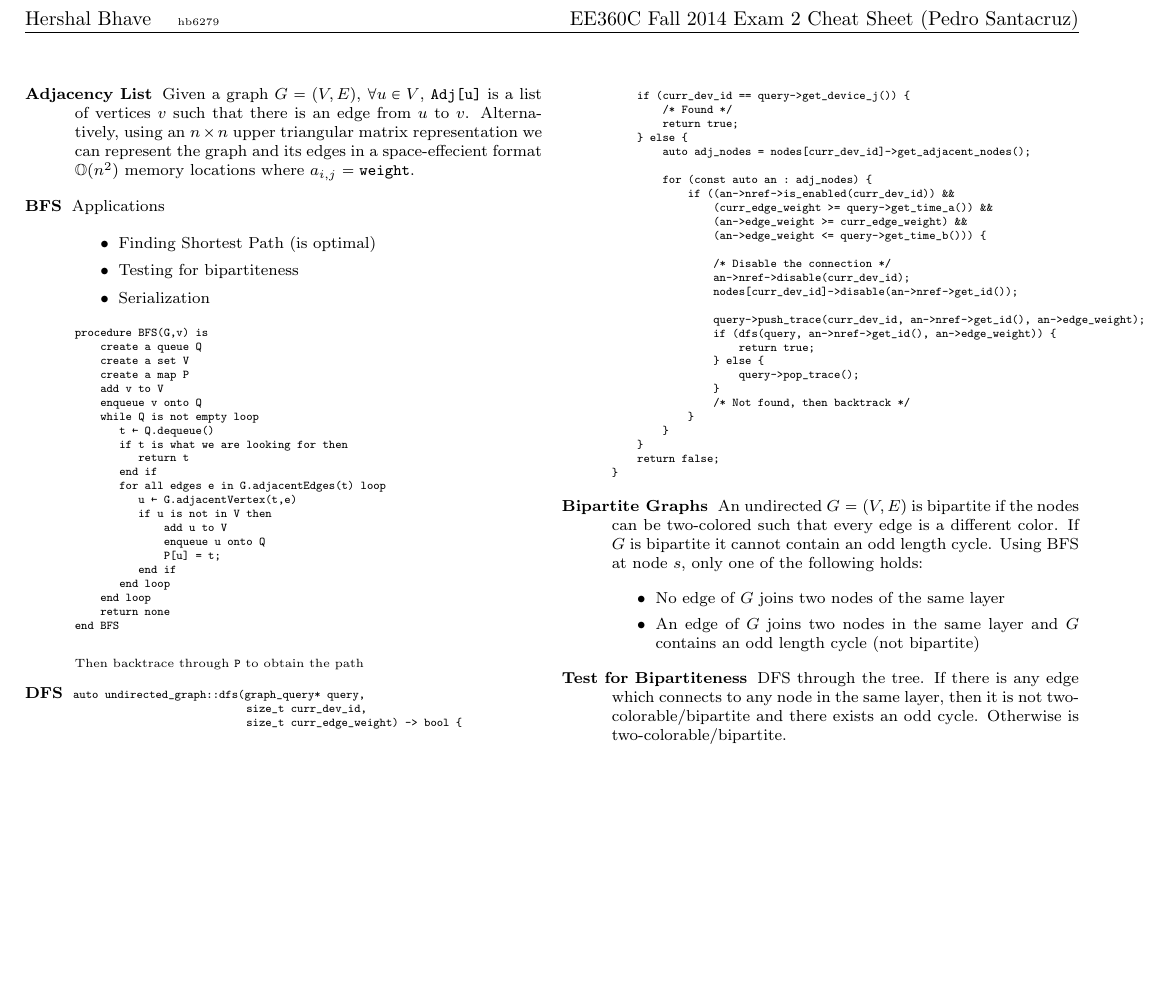
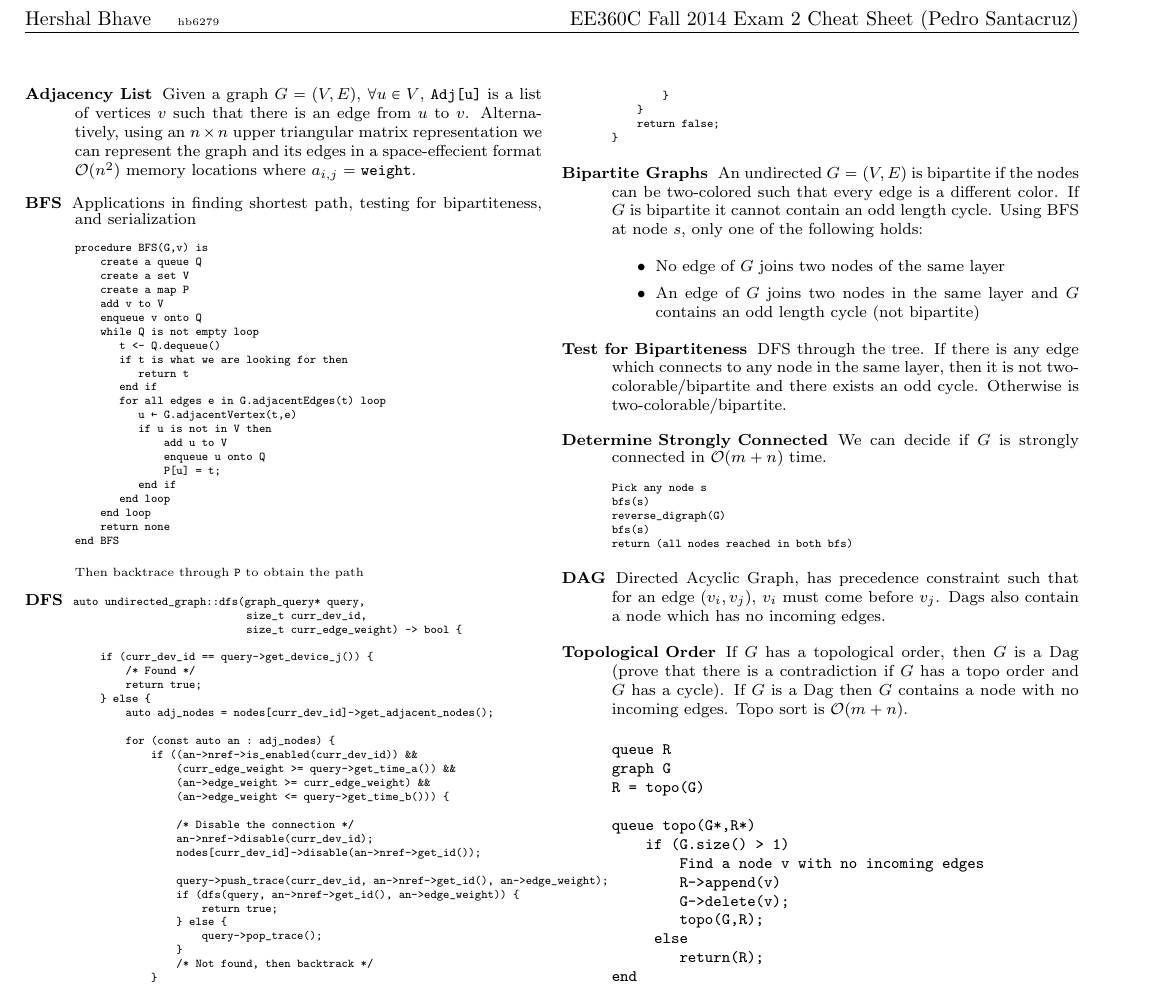
Before and after one commit to hershal/ee360c, a LaTeX problem sheet (exam-cheat-sheets/exam-2/exam-2-cheat-sheet.tex): part of the page, cut so that both start at the same text, the shorter picture padded with empty space. Compiled offline with pdfLaTeX.

Commit message:
finished lecture 7

```diff
--- a/exam-cheat-sheets/exam-2/exam-2-cheat-sheet.tex
+++ b/exam-cheat-sheets/exam-2/exam-2-cheat-sheet.tex
@@ -35,14 +35,10 @@
     \verb|Adj[u]| is a list of vertices $v$ such that there is an edge
     from $u$ to $v$. Alternatively, using an $n \times n$ upper
     triangular matrix representation we can represent the graph and
-    its edges in a space-effecient format $\mathbb{O}(n^2)$ memory
+    its edges in a space-effecient format $\mathcal{O}(n^2)$ memory
     locations where $a_{i,j}=\verb|weight|$.
-  \item[BFS] Applications
-    \begin{itemize}
-    \item Finding Shortest Path (is optimal)
-    \item Testing for bipartiteness
-    \item Serialization
-    \end{itemize}
+  \item[BFS] Applications in finding shortest path, testing for
+    bipartiteness, and serialization
     { \footnotesize
 \begin{verbatim}
 procedure BFS(G,v) is
@@ -52,7 +48,7 @@
     add v to V
     enqueue v onto Q
     while Q is not empty loop
-       t ← Q.dequeue()
+       t <- Q.dequeue()
        if t is what we are looking for then
           return t
        end if
@@ -120,6 +116,39 @@
     edge which connects to any node in the same layer, then it is not
     two-colorable/bipartite and there exists an odd cycle. Otherwise
     is two-colorable/bipartite.
+  \item[Determine Strongly Connected] We can decide if $G$ is strongly
+    connected in $\mathcal{O}(m+n)$ time.
+    { \footnotesize
+\begin{verbatim}
+Pick any node s
+bfs(s)
+reverse_digraph(G)
+bfs(s)
+return (all nodes reached in both bfs)
+\end{verbatim}
+    }
+  \item[DAG] Directed Acyclic Graph, has precedence constraint such that
+    for an edge $(v_i,v_j)$, $v_i$ must come before $v_j$. Dags also
+    contain a node which has no incoming edges.
+  \item[Topological Order] If $G$ has a topological order, then $G$ is
+    a Dag (prove that there is a contradiction if $G$ has a topo order
+    and $G$ has a cycle). If $G$ is a Dag then $G$ contains a node
+    with no incoming edges. Topo sort is $\mathcal{O}(m+n)$.
+\begin{verbatim}
+queue R
+graph G
+R = topo(G)
+
+queue topo(G*,R*)
+    if (G.size() > 1)
+        Find a node v with no incoming edges
+        R->append(v)
+        G->delete(v);
+        topo(G,R);
+     else
+        return(R);
+end
+\end{verbatim}
   \end{description} % multicols
 \end{multicols}
 \end{document}
```
